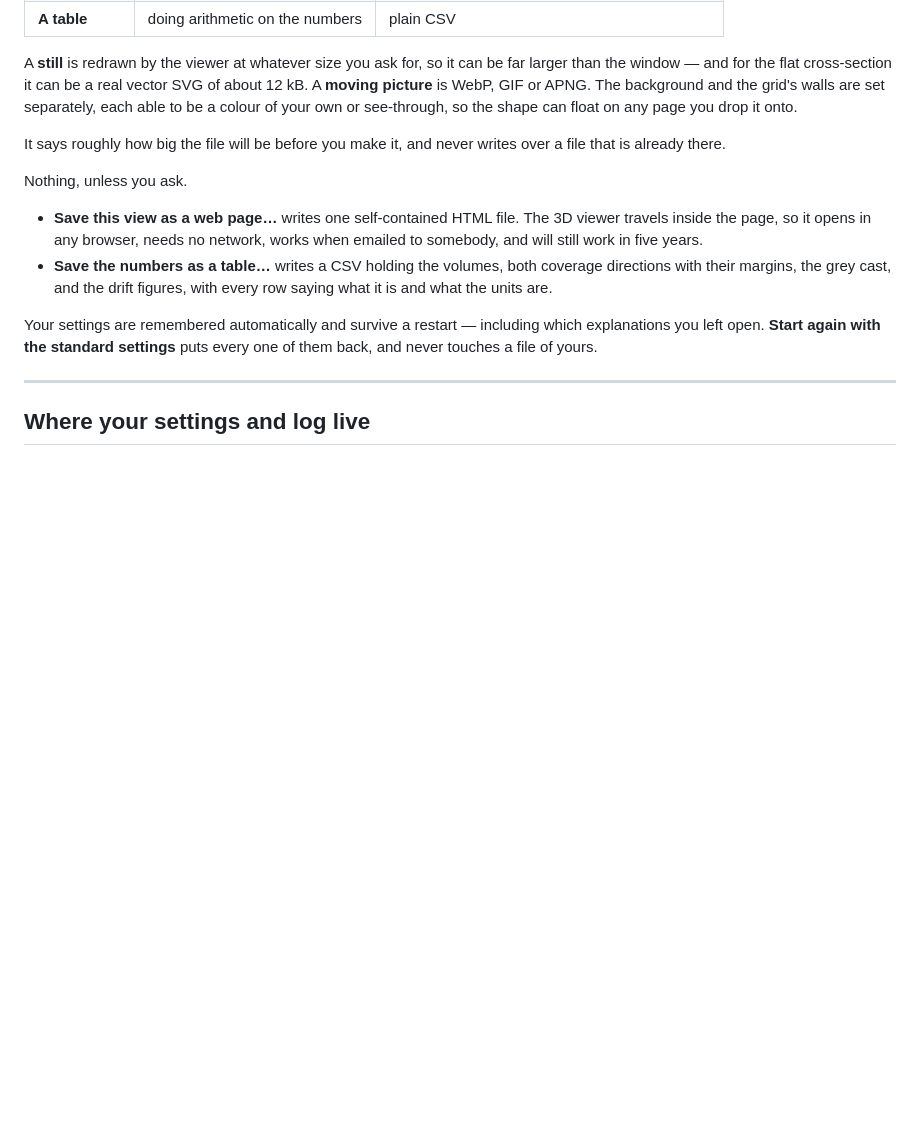
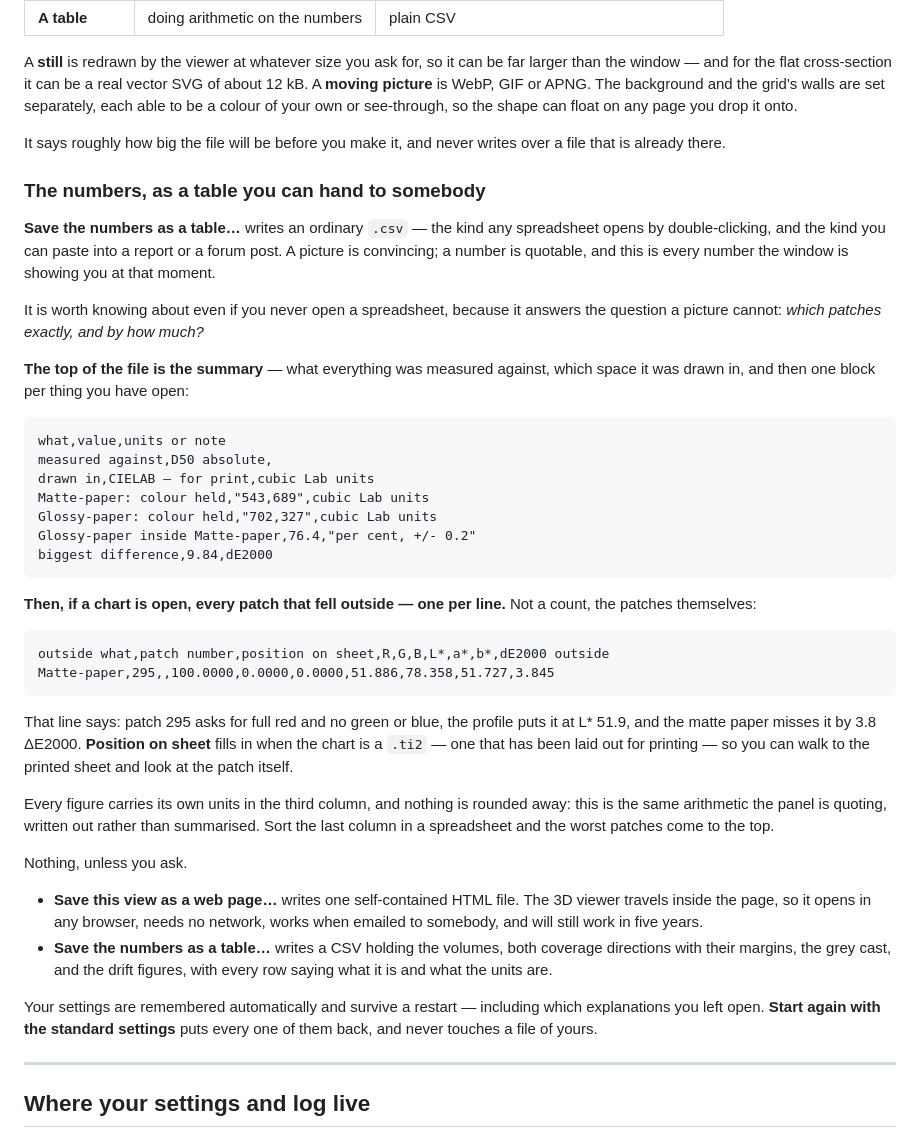
Before and after one commit to itsab1989/ChromIQ-Gamut-Viewer, a Markdown page: README.md, the part around the change. Rendered like a GitHub page; blank space fills up the shorter version.

Commit message:
The README points out the table export, with a real example
Save the numbers as a table had one line in a three-row table, which
undersold it badly: it writes the summary AND every patch that fell
outside, one per line, with its ink amounts, its Lab, its position on
the printed sheet and how far outside it is in dE2000. That is the
question a picture cannot answer, and somebody wanting to show a printer
supplier what is wrong needs exactly it.

Both examples are real output from the demo files rather than invented.

````diff
--- a/README.md
+++ b/README.md
@@ -671,6 +671,48 @@ your own or see-through, so the shape can float on any page you drop it onto.
 It says roughly how big the file will be before you make it, and never writes
 over a file that is already there.
 
+### The numbers, as a table you can hand to somebody
+
+**Save the numbers as a table…** writes an ordinary `.csv` — the kind any
+spreadsheet opens by double-clicking, and the kind you can paste into a report
+or a forum post. A picture is convincing; a number is quotable, and this is
+every number the window is showing you at that moment.
+
+It is worth knowing about even if you never open a spreadsheet, because it
+answers the question a picture cannot: *which patches exactly, and by how
+much?*
+
+**The top of the file is the summary** — what everything was measured against,
+which space it was drawn in, and then one block per thing you have open:
+
+```
+what,value,units or note
+measured against,D50 absolute,
+drawn in,CIELAB — for print,cubic Lab units
+Matte-paper: colour held,"543,689",cubic Lab units
+Glossy-paper: colour held,"702,327",cubic Lab units
+Glossy-paper inside Matte-paper,76.4,"per cent, +/- 0.2"
+biggest difference,9.84,dE2000
+```
+
+**Then, if a chart is open, every patch that fell outside — one per line.** Not
+a count, the patches themselves:
+
+```
+outside what,patch number,position on sheet,R,G,B,L*,a*,b*,dE2000 outside
+Matte-paper,295,,100.0000,0.0000,0.0000,51.886,78.358,51.727,3.845
+```
+
+That line says: patch 295 asks for full red and no green or blue, the profile
+puts it at L\* 51.9, and the matte paper misses it by 3.8 ΔE2000. **Position on
+sheet** fills in when the chart is a `.ti2` — one that has been laid out for
+printing — so you can walk to the printed sheet and look at the patch itself.
+
+Every figure carries its own units in the third column, and nothing is rounded
+away: this is the same arithmetic the panel is quoting, written out rather than
+summarised. Sort the last column in a spreadsheet and the worst patches come to
+the top.
+
 
 Nothing, unless you ask.
 
````
